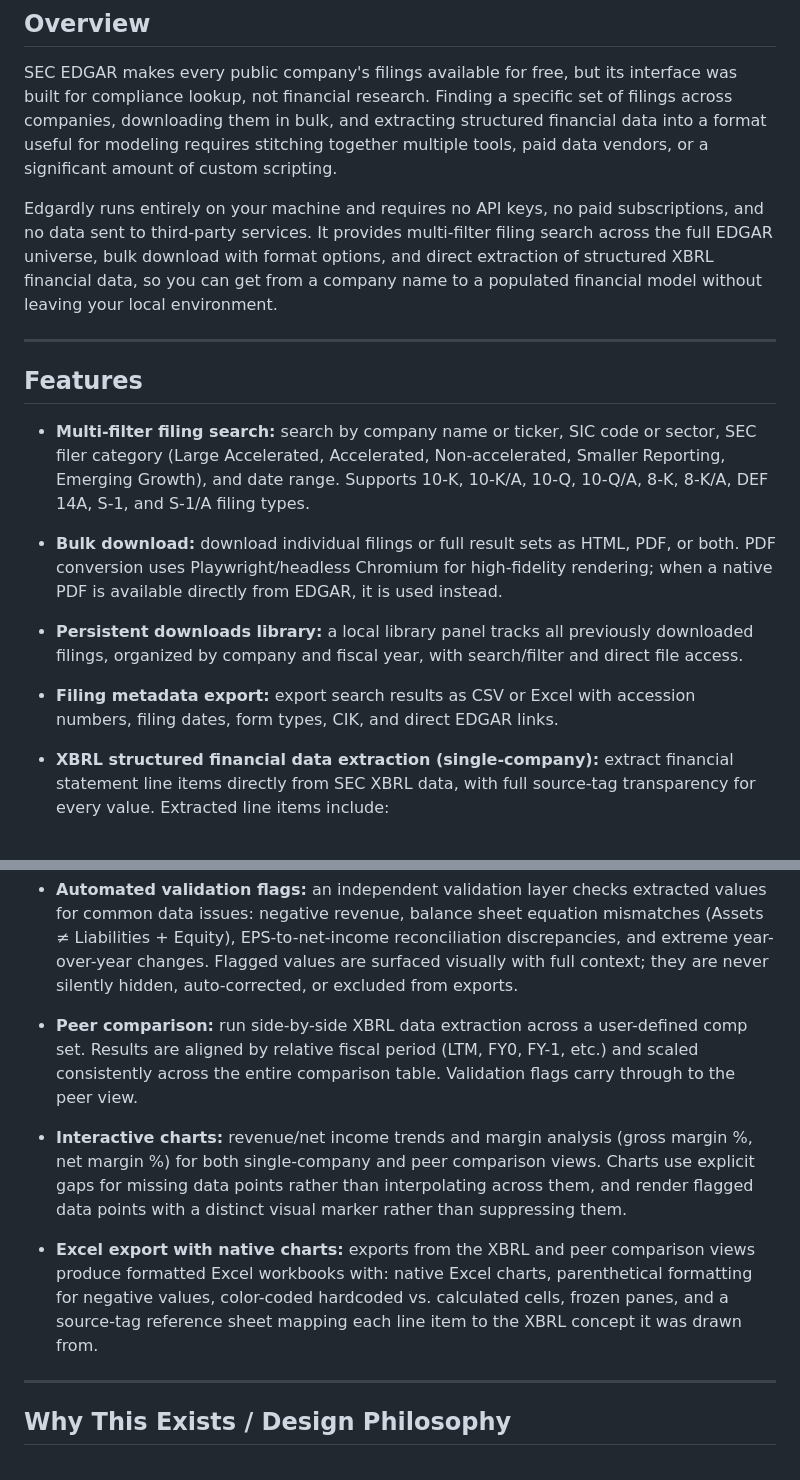
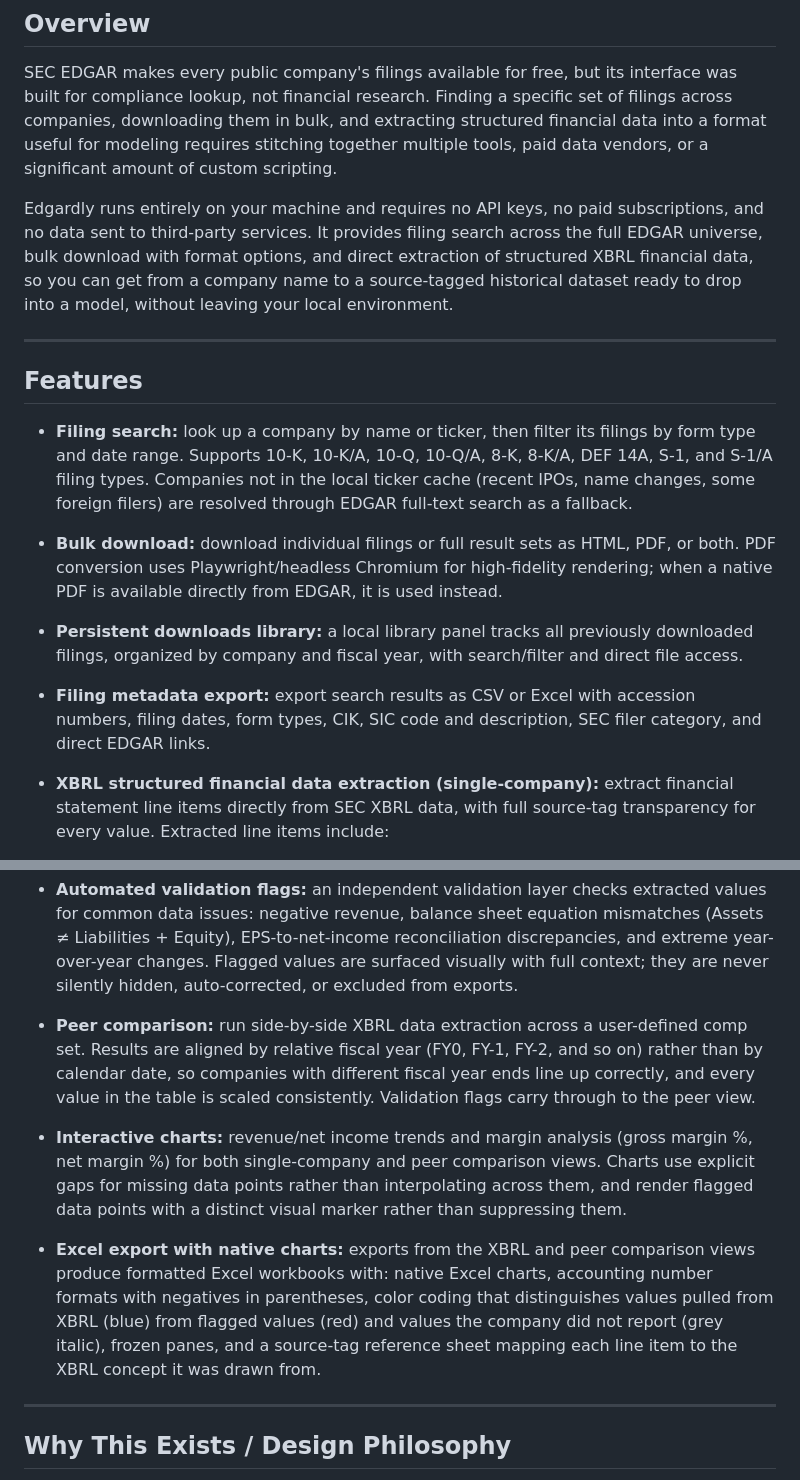
Before and after one commit to thekeoni1/edgardly, a Markdown page: README.md, 2 parts joined by grey strips. GitHub-like rendering.

Commit message:
Correct README claims that the code does not back
The README described features the code does not have. Fixed per V2_PLAN F4:

- Filing search does not filter by SIC code or filer category. Search is by
  company name or ticker; filings are then filtered by form type and date
  range. SIC and filer category are export columns, so they are described
  under the metadata export instead.
- Peer comparison aligns by FY0, FY-1, and so on. There is no LTM
  computation anywhere in the code, so the LTM claim is gone.
- No Excel cell is currently calculated rather than extracted, so
  "color-coded hardcoded vs. calculated cells" described a distinction the
  export never makes. Replaced with the color coding that does exist:
  extracted blue, flagged red, not reported grey italic.
- Softened "get from a company name to a populated financial model", which
  overstates what v1 produces.

Co-Authored-By: Claude Opus 5 (1M context) <noreply@anthropic.com>

```diff
--- a/README.md
+++ b/README.md
@@ -8,19 +8,19 @@
 
 SEC EDGAR makes every public company's filings available for free, but its interface was built for compliance lookup, not financial research. Finding a specific set of filings across companies, downloading them in bulk, and extracting structured financial data into a format useful for modeling requires stitching together multiple tools, paid data vendors, or a significant amount of custom scripting.
 
-Edgardly runs entirely on your machine and requires no API keys, no paid subscriptions, and no data sent to third-party services. It provides multi-filter filing search across the full EDGAR universe, bulk download with format options, and direct extraction of structured XBRL financial data, so you can get from a company name to a populated financial model without leaving your local environment.
+Edgardly runs entirely on your machine and requires no API keys, no paid subscriptions, and no data sent to third-party services. It provides filing search across the full EDGAR universe, bulk download with format options, and direct extraction of structured XBRL financial data, so you can get from a company name to a source-tagged historical dataset ready to drop into a model, without leaving your local environment.
 
 ---
 
 ## Features
 
-- **Multi-filter filing search:** search by company name or ticker, SIC code or sector, SEC filer category (Large Accelerated, Accelerated, Non-accelerated, Smaller Reporting, Emerging Growth), and date range. Supports 10-K, 10-K/A, 10-Q, 10-Q/A, 8-K, 8-K/A, DEF 14A, S-1, and S-1/A filing types.
+- **Filing search:** look up a company by name or ticker, then filter its filings by form type and date range. Supports 10-K, 10-K/A, 10-Q, 10-Q/A, 8-K, 8-K/A, DEF 14A, S-1, and S-1/A filing types. Companies not in the local ticker cache (recent IPOs, name changes, some foreign filers) are resolved through EDGAR full-text search as a fallback.
 
 - **Bulk download:** download individual filings or full result sets as HTML, PDF, or both. PDF conversion uses Playwright/headless Chromium for high-fidelity rendering; when a native PDF is available directly from EDGAR, it is used instead.
 
 - **Persistent downloads library:** a local library panel tracks all previously downloaded filings, organized by company and fiscal year, with search/filter and direct file access.
 
-- **Filing metadata export:** export search results as CSV or Excel with accession numbers, filing dates, form types, CIK, and direct EDGAR links.
+- **Filing metadata export:** export search results as CSV or Excel with accession numbers, filing dates, form types, CIK, SIC code and description, SEC filer category, and direct EDGAR links.
 
 - **XBRL structured financial data extraction (single-company):** extract financial statement line items directly from SEC XBRL data, with full source-tag transparency for every value. Extracted line items include:
   - Revenue, Cost of Goods Sold, Gross Profit, Operating Income, Net Income
@@ -30,11 +30,11 @@ Edgardly runs entirely on your machine and requires no API keys, no paid subscri
 
 - **Automated validation flags:** an independent validation layer checks extracted values for common data issues: negative revenue, balance sheet equation mismatches (Assets ≠ Liabilities + Equity), EPS-to-net-income reconciliation discrepancies, and extreme year-over-year changes. Flagged values are surfaced visually with full context; they are never silently hidden, auto-corrected, or excluded from exports.
 
-- **Peer comparison:** run side-by-side XBRL data extraction across a user-defined comp set. Results are aligned by relative fiscal period (LTM, FY0, FY-1, etc.) and scaled consistently across the entire comparison table. Validation flags carry through to the peer view.
+- **Peer comparison:** run side-by-side XBRL data extraction across a user-defined comp set. Results are aligned by relative fiscal year (FY0, FY-1, FY-2, and so on) rather than by calendar date, so companies with different fiscal year ends line up correctly, and every value in the table is scaled consistently. Validation flags carry through to the peer view.
 
 - **Interactive charts:** revenue/net income trends and margin analysis (gross margin %, net margin %) for both single-company and peer comparison views. Charts use explicit gaps for missing data points rather than interpolating across them, and render flagged data points with a distinct visual marker rather than suppressing them.
 
-- **Excel export with native charts:** exports from the XBRL and peer comparison views produce formatted Excel workbooks with: native Excel charts, parenthetical formatting for negative values, color-coded hardcoded vs. calculated cells, frozen panes, and a source-tag reference sheet mapping each line item to the XBRL concept it was drawn from.
+- **Excel export with native charts:** exports from the XBRL and peer comparison views produce formatted Excel workbooks with: native Excel charts, accounting number formats with negatives in parentheses, color coding that distinguishes values pulled from XBRL (blue) from flagged values (red) and values the company did not report (grey italic), frozen panes, and a source-tag reference sheet mapping each line item to the XBRL concept it was drawn from.
 
 ---
 
```
